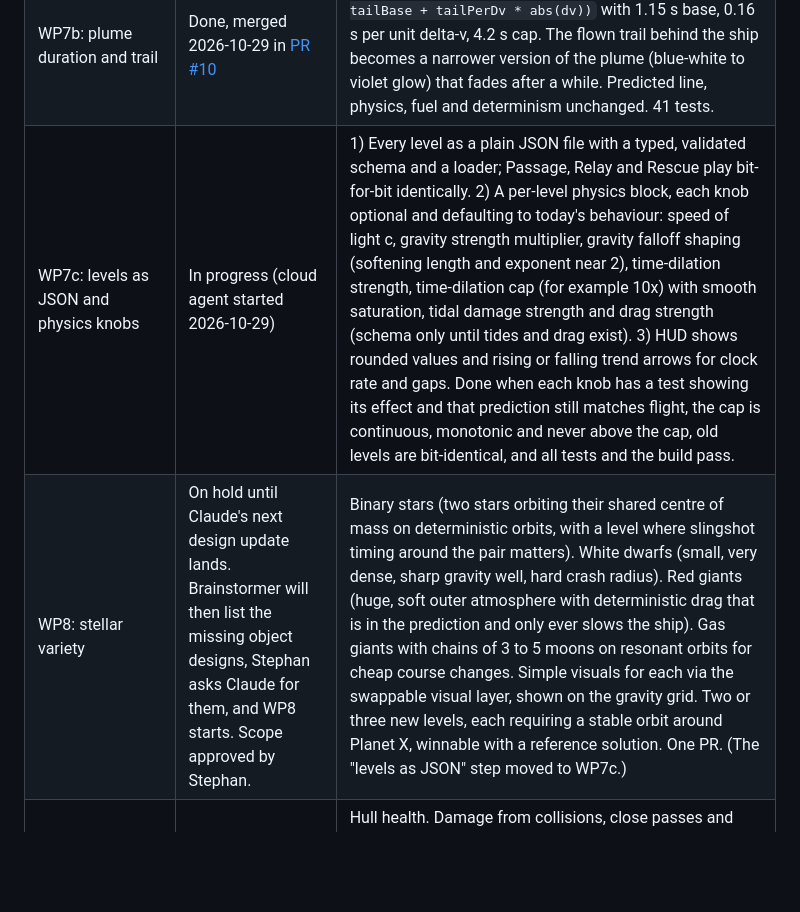
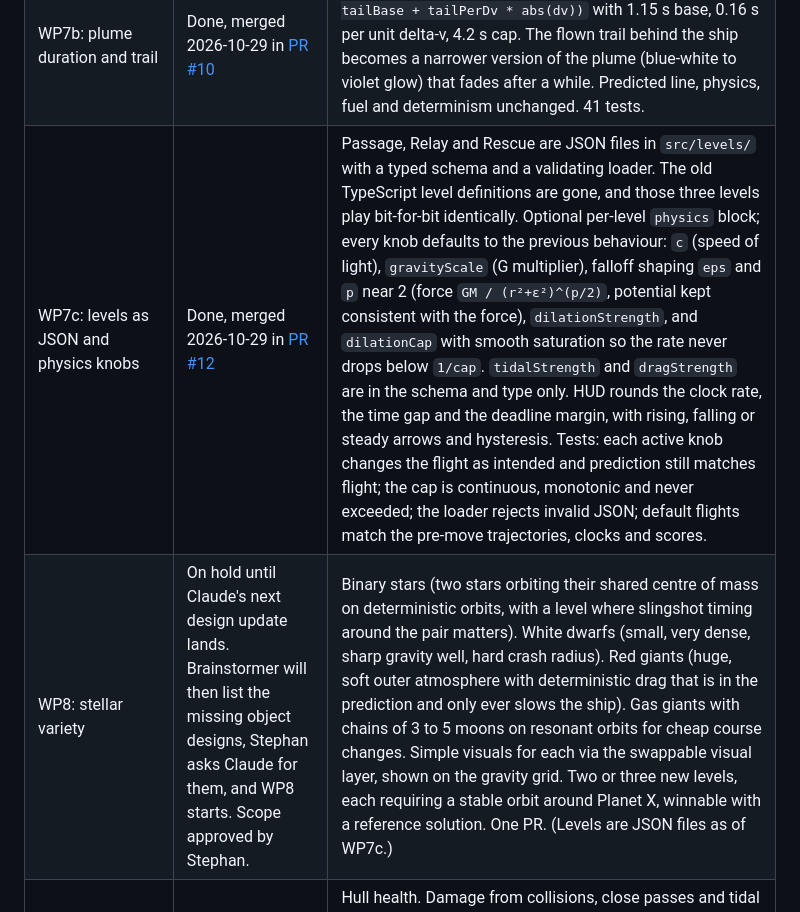
Before and after one commit to stepwaec/slingshot, a Markdown page: docs/ROADMAP.md, the part around the change. GitHub-like rendering; blank space fills up the shorter version.

Commit message:
Docs: mark WP7c done. (#13)
The roadmap now records WP7c as merged on 2026-10-29 in PR #12, with the JSON levels and the physics knobs as they shipped.

Co-authored-by: Cursor Agent <cursoragent@cursor.com>
Co-authored-by: Stephan <stepwaec@users.noreply.github.com>

```diff
--- a/docs/ROADMAP.md
+++ b/docs/ROADMAP.md
@@ -22,8 +22,8 @@ Note on numbering: Brainstormer's first draft called the flight loop "WP2" and r
 | WP6b: gravity grid (curvature grid) | Done, merged 2026-10-29 in [PR #8](https://github.com/stepwaec/slingshot/pull/8) | Replaces the flat heatmap with the classic curvature diagram: an evenly spaced grid whose lines bend and bunch toward masses by the real potential, more tightly near deep wells, kept finite at black holes, moving with the bodies. Tilted sheet and clock-rate lines kept. G cycles off, grid and sheet. Visual only; 31 tests. |
 | WP7: burn animation, burn delete and plume | Done, merged 2026-10-29 in [PR #9](https://github.com/stepwaec/slingshot/pull/9) | Wind-up starting 0.5 s of sim time before each burn (engine glow and flicker, pulsing node marker) and a thrust tail after it, timings in `theme.burn`. Delete an unfired planned burn: click its dot, then press Delete or Backspace or the small x; prediction recomputes and fuel comes back; fired burns cannot be deleted. Plume starts at the nozzle and shows only behind the hull; wider and turbulent; blue-white core fading to violet with glow. Purely visual; tests prove flights and fuel are identical with or without the animation, and deleting a burn equals never placing it. 39 tests. |
 | WP7b: plume duration and trail | Done, merged 2026-10-29 in [PR #10](https://github.com/stepwaec/slingshot/pull/10) | Plume lasts longer for bigger burns: `min(tailMax, tailBase + tailPerDv * abs(dv))` with 1.15 s base, 0.16 s per unit delta-v, 4.2 s cap. The flown trail behind the ship becomes a narrower version of the plume (blue-white to violet glow) that fades after a while. Predicted line, physics, fuel and determinism unchanged. 41 tests. |
-| WP7c: levels as JSON and physics knobs | In progress (cloud agent started 2026-10-29) | 1) Every level as a plain JSON file with a typed, validated schema and a loader; Passage, Relay and Rescue play bit-for-bit identically. 2) A per-level physics block, each knob optional and defaulting to today's behaviour: speed of light c, gravity strength multiplier, gravity falloff shaping (softening length and exponent near 2), time-dilation strength, time-dilation cap (for example 10x) with smooth saturation, tidal damage strength and drag strength (schema only until tides and drag exist). 3) HUD shows rounded values and rising or falling trend arrows for clock rate and gaps. Done when each knob has a test showing its effect and that prediction still matches flight, the cap is continuous, monotonic and never above the cap, old levels are bit-identical, and all tests and the build pass. |
-| WP8: stellar variety | On hold until Claude's next design update lands. Brainstormer will then list the missing object designs, Stephan asks Claude for them, and WP8 starts. Scope approved by Stephan. | Binary stars (two stars orbiting their shared centre of mass on deterministic orbits, with a level where slingshot timing around the pair matters). White dwarfs (small, very dense, sharp gravity well, hard crash radius). Red giants (huge, soft outer atmosphere with deterministic drag that is in the prediction and only ever slows the ship). Gas giants with chains of 3 to 5 moons on resonant orbits for cheap course changes. Simple visuals for each via the swappable visual layer, shown on the gravity grid. Two or three new levels, each requiring a stable orbit around Planet X, winnable with a reference solution. One PR. (The "levels as JSON" step moved to WP7c.) |
+| WP7c: levels as JSON and physics knobs | Done, merged 2026-10-29 in [PR #12](https://github.com/stepwaec/slingshot/pull/12) | Passage, Relay and Rescue are JSON files in `src/levels/` with a typed schema and a validating loader. The old TypeScript level definitions are gone, and those three levels play bit-for-bit identically. Optional per-level `physics` block; every knob defaults to the previous behaviour: `c` (speed of light), `gravityScale` (G multiplier), falloff shaping `eps` and `p` near 2 (force `GM / (r²+ε²)^(p/2)`, potential kept consistent with the force), `dilationStrength`, and `dilationCap` with smooth saturation so the rate never drops below `1/cap`. `tidalStrength` and `dragStrength` are in the schema and type only. HUD rounds the clock rate, the time gap and the deadline margin, with rising, falling or steady arrows and hysteresis. Tests: each active knob changes the flight as intended and prediction still matches flight; the cap is continuous, monotonic and never exceeded; the loader rejects invalid JSON; default flights match the pre-move trajectories, clocks and scores. |
+| WP8: stellar variety | On hold until Claude's next design update lands. Brainstormer will then list the missing object designs, Stephan asks Claude for them, and WP8 starts. Scope approved by Stephan. | Binary stars (two stars orbiting their shared centre of mass on deterministic orbits, with a level where slingshot timing around the pair matters). White dwarfs (small, very dense, sharp gravity well, hard crash radius). Red giants (huge, soft outer atmosphere with deterministic drag that is in the prediction and only ever slows the ship). Gas giants with chains of 3 to 5 moons on resonant orbits for cheap course changes. Simple visuals for each via the swappable visual layer, shown on the gravity grid. Two or three new levels, each requiring a stable orbit around Planet X, winnable with a reference solution. One PR. (Levels are JSON files as of WP7c.) |
 | Ship systems package (after WP8; number not assigned yet) | Planned | Hull health. Damage from collisions, close passes and tidal stress (the gravity gradient across the ship, strongest near white dwarfs, neutron stars and black holes), with a HUD stress warning and a red zone on the gravity grid. Solar recharge near stars (moved here from WP10). A basic upgrade screen, with upgrades bought with stars or points. Wires up the tidal damage knob from WP7c. |
 | WP9: compact objects plus magnetism layer | Planned | Neutron stars and pulsars (small and very heavy; beams damage on a rhythm), magnetars (fields scramble instruments so the prediction gets fuzzy), black holes with event horizons and lensing. Magnetism layer: a magnetic field model per body (dipole falling off with distance cubed), a danger heatmap from safe to dangerous for magnetars, neutron stars and gas giants, with its own toggle (M key and a HUD button, separate from G); the same field drives the magnetar fuzziness. Tests check field values and that the toggle never changes the sim. |
 | WP10: environment and resources | Planned | Nebulae (scoop fuel; they hide what is inside) and comets (ride them or harvest ice). Solar recharge was originally here and moved to the ship systems package. |
```
